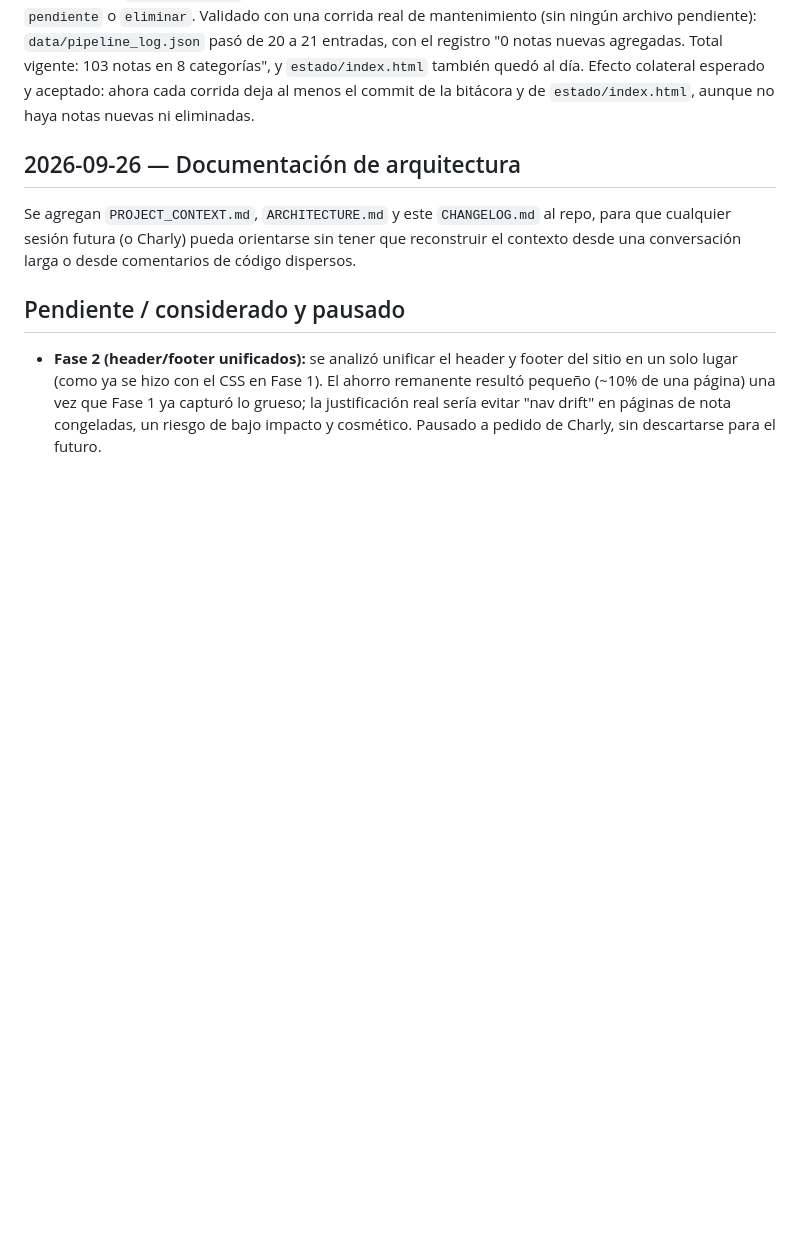
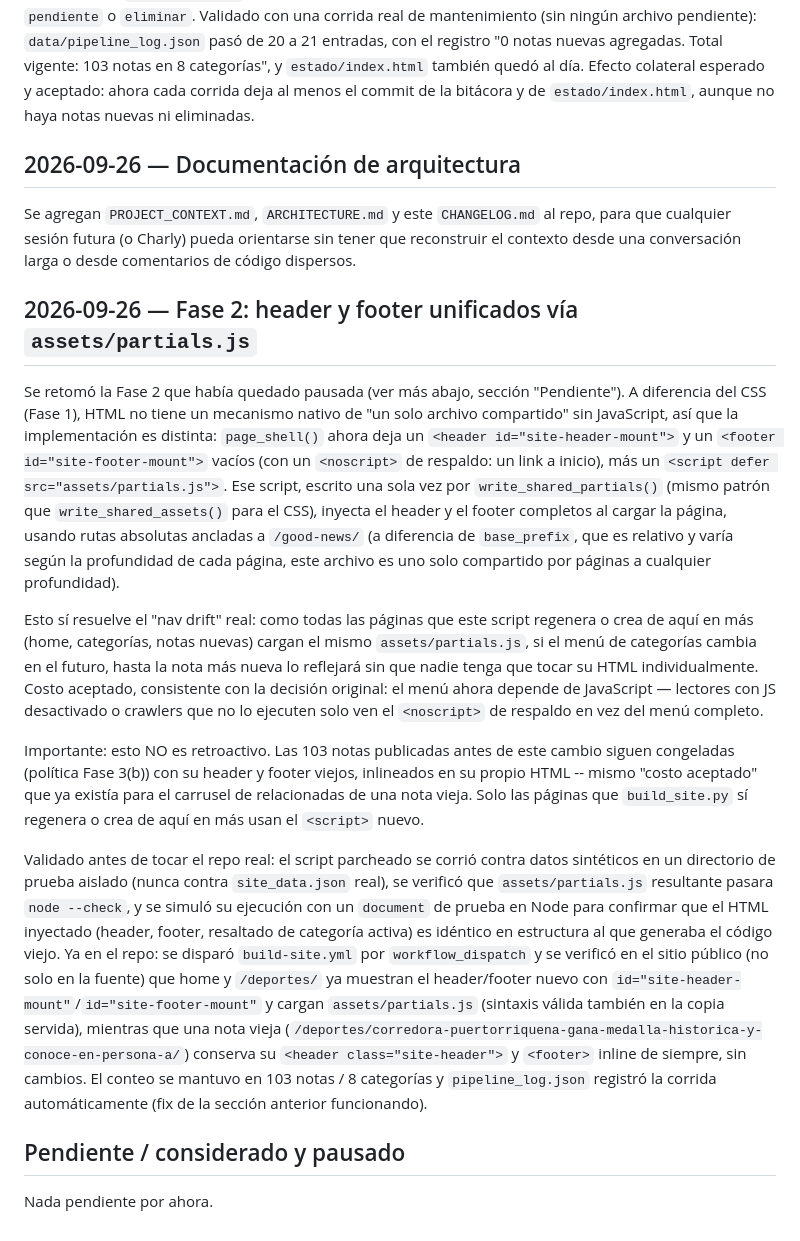
Before and after one commit to carlospt-74/good-news, a Markdown page: CHANGELOG.md, the part around the change. GitHub-like rendering; blank space fills up the shorter version.

Commit message:
Documenta en CHANGELOG.md la implementacion de Fase 2 (header/footer via assets/partials.js)

```diff
--- a/CHANGELOG.md
+++ b/CHANGELOG.md
@@ -54,6 +54,16 @@ Al verificar el backfill de arriba, se notó que la corrida de `build-site.yml`
 
 Se agregan `PROJECT_CONTEXT.md`, `ARCHITECTURE.md` y este `CHANGELOG.md` al repo, para que cualquier sesión futura (o Charly) pueda orientarse sin tener que reconstruir el contexto desde una conversación larga o desde comentarios de código dispersos.
 
+## 2026-09-26 — Fase 2: header y footer unificados vía `assets/partials.js`
+
+Se retomó la Fase 2 que había quedado pausada (ver más abajo, sección "Pendiente"). A diferencia del CSS (Fase 1), HTML no tiene un mecanismo nativo de "un solo archivo compartido" sin JavaScript, así que la implementación es distinta: `page_shell()` ahora deja un `<header id="site-header-mount">` y un `<footer id="site-footer-mount">` vacíos (con un `<noscript>` de respaldo: un link a inicio), más un `<script defer src="assets/partials.js">`. Ese script, escrito una sola vez por `write_shared_partials()` (mismo patrón que `write_shared_assets()` para el CSS), inyecta el header y el footer completos al cargar la página, usando rutas absolutas ancladas a `/good-news/` (a diferencia de `base_prefix`, que es relativo y varía según la profundidad de cada página, este archivo es uno solo compartido por páginas a cualquier profundidad).
+
+Esto sí resuelve el "nav drift" real: como todas las páginas que este script regenera o crea de aquí en más (home, categorías, notas nuevas) cargan el mismo `assets/partials.js`, si el menú de categorías cambia en el futuro, hasta la nota más nueva lo reflejará sin que nadie tenga que tocar su HTML individualmente. Costo aceptado, consistente con la decisión original: el menú ahora depende de JavaScript — lectores con JS desactivado o crawlers que no lo ejecuten solo ven el `<noscript>` de respaldo en vez del menú completo.
+
+Importante: esto NO es retroactivo. Las 103 notas publicadas antes de este cambio siguen congeladas (política Fase 3(b)) con su header y footer viejos, inlineados en su propio HTML -- mismo "costo aceptado" que ya existía para el carrusel de relacionadas de una nota vieja. Solo las páginas que `build_site.py` sí regenera o crea de aquí en más usan el `<script>` nuevo.
+
+Validado antes de tocar el repo real: el script parcheado se corrió contra datos sintéticos en un directorio de prueba aislado (nunca contra `site_data.json` real), se verificó que `assets/partials.js` resultante pasara `node --check`, y se simuló su ejecución con un `document` de prueba en Node para confirmar que el HTML inyectado (header, footer, resaltado de categoría activa) es idéntico en estructura al que generaba el código viejo. Ya en el repo: se disparó `build-site.yml` por `workflow_dispatch` y se verificó en el sitio público (no solo en la fuente) que home y `/deportes/` ya muestran el header/footer nuevo con `id="site-header-mount"`/`id="site-footer-mount"` y cargan `assets/partials.js` (sintaxis válida también en la copia servida), mientras que una nota vieja (`/deportes/corredora-puertorriquena-gana-medalla-historica-y-conoce-en-persona-a/`) conserva su `<header class="site-header">` y `<footer>` inline de siempre, sin cambios. El conteo se mantuvo en 103 notas / 8 categorías y `pipeline_log.json` registró la corrida automáticamente (fix de la sección anterior funcionando).
+
 ## Pendiente / considerado y pausado
 
-- **Fase 2 (header/footer unificados):** se analizó unificar el header y footer del sitio en un solo lugar (como ya se hizo con el CSS en Fase 1). El ahorro remanente resultó pequeño (~10% de una página) una vez que Fase 1 ya capturó lo grueso; la justificación real sería evitar "nav drift" en páginas de nota congeladas, un riesgo de bajo impacto y cosmético. Pausado a pedido de Charly, sin descartarse para el futuro.
+Nada pendiente por ahora.
```
